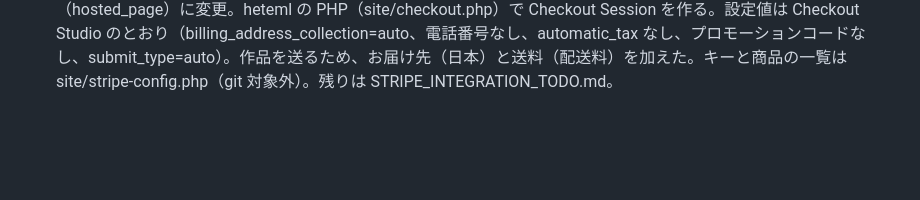
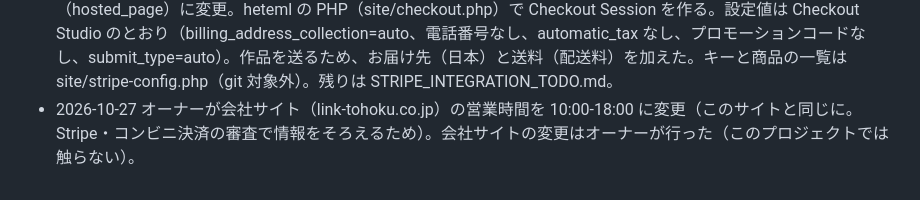
Before and after one commit to casthub/uminaibi-resin.jp, a Markdown page: docs/決定ログ.md, the part around the change. GitHub-like rendering; blank space fills up the shorter version.

```diff
--- a/docs/決定ログ.md
+++ b/docs/決定ログ.md
@@ -30,3 +30,4 @@
 - 2026-10-27 オーナー回答で特定商取引法の表記を確定：運営責任者 鵜沼京子、送料 ゆうパック（沖縄県から）、発送は作品ができあがり次第、不良品は到着後1週間以内、支払い カード・コンビニ払い、体験教室は事前決済・お客様都合のキャンセルは返金なし・台風等で公共交通機関が運休のときは決済手数料3.6%を引いて返金、制定日 2026年11月1日。ショップはサンプル画像とサンプル文を1つだけ載せる。
 - 2026-10-27 オーナー指示：特定商取引法・ショップ・体験教室の追記を今すぐ公開。体験教室のページにも事前払い・キャンセルの決まりを書く。
 - 2026-10-27 オーナー指示（Stripe Checkout Studio の導入プロンプト）：支払いリンクから Stripe Checkout（hosted_page）に変更。heteml の PHP（site/checkout.php）で Checkout Session を作る。設定値は Checkout Studio のとおり（billing_address_collection=auto、電話番号なし、automatic_tax なし、プロモーションコードなし、submit_type=auto）。作品を送るため、お届け先（日本）と送料（配送料）を加えた。キーと商品の一覧は site/stripe-config.php（git 対象外）。残りは STRIPE_INTEGRATION_TODO.md。
+- 2026-10-27 オーナーが会社サイト（link-tohoku.co.jp）の営業時間を 10:00-18:00 に変更（このサイトと同じに。Stripe・コンビニ決済の審査で情報をそろえるため）。会社サイトの変更はオーナーが行った（このプロジェクトでは触らない）。
```
Also changed, not shown: STRIPE_INTEGRATION_TODO.md (+1 -1 lines), docs/課題.md (+1 -1 lines).
